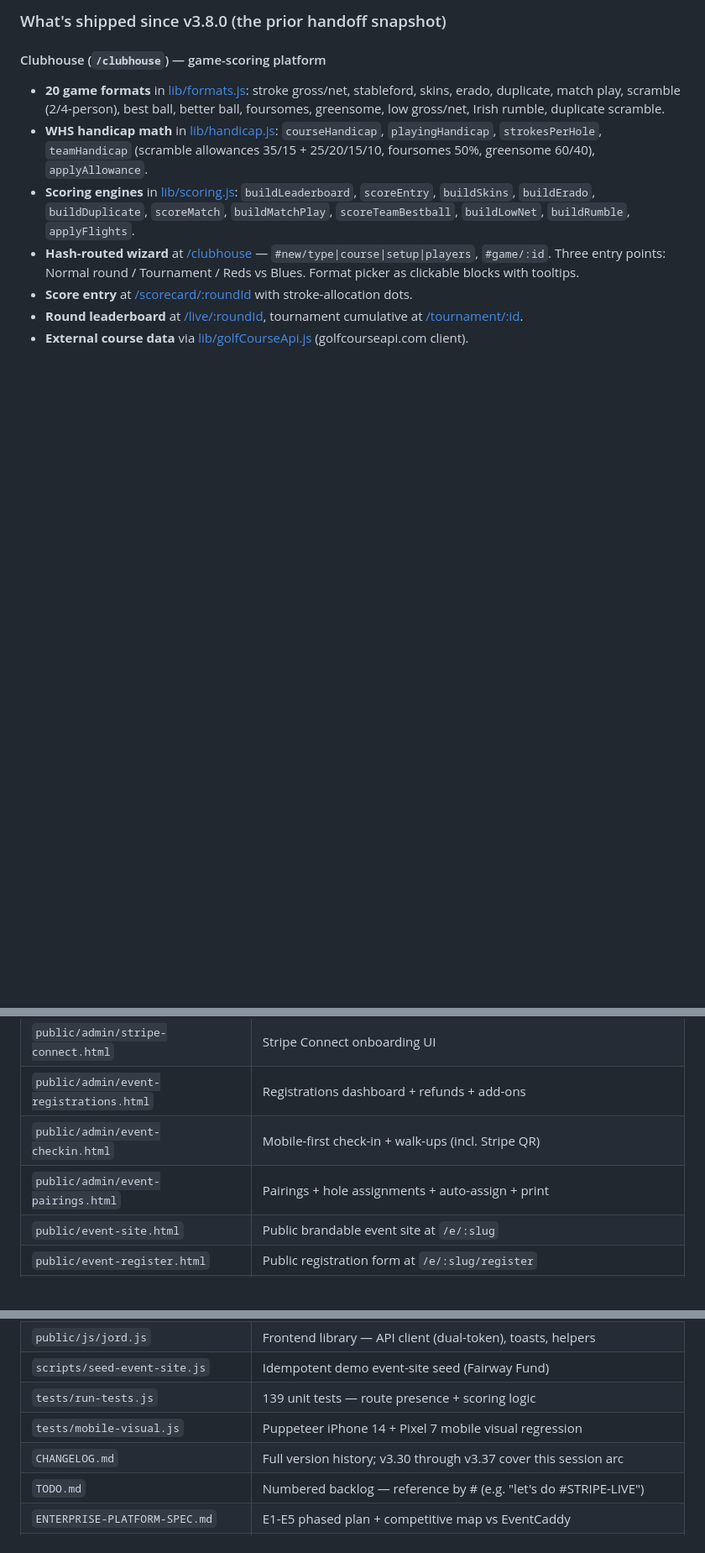
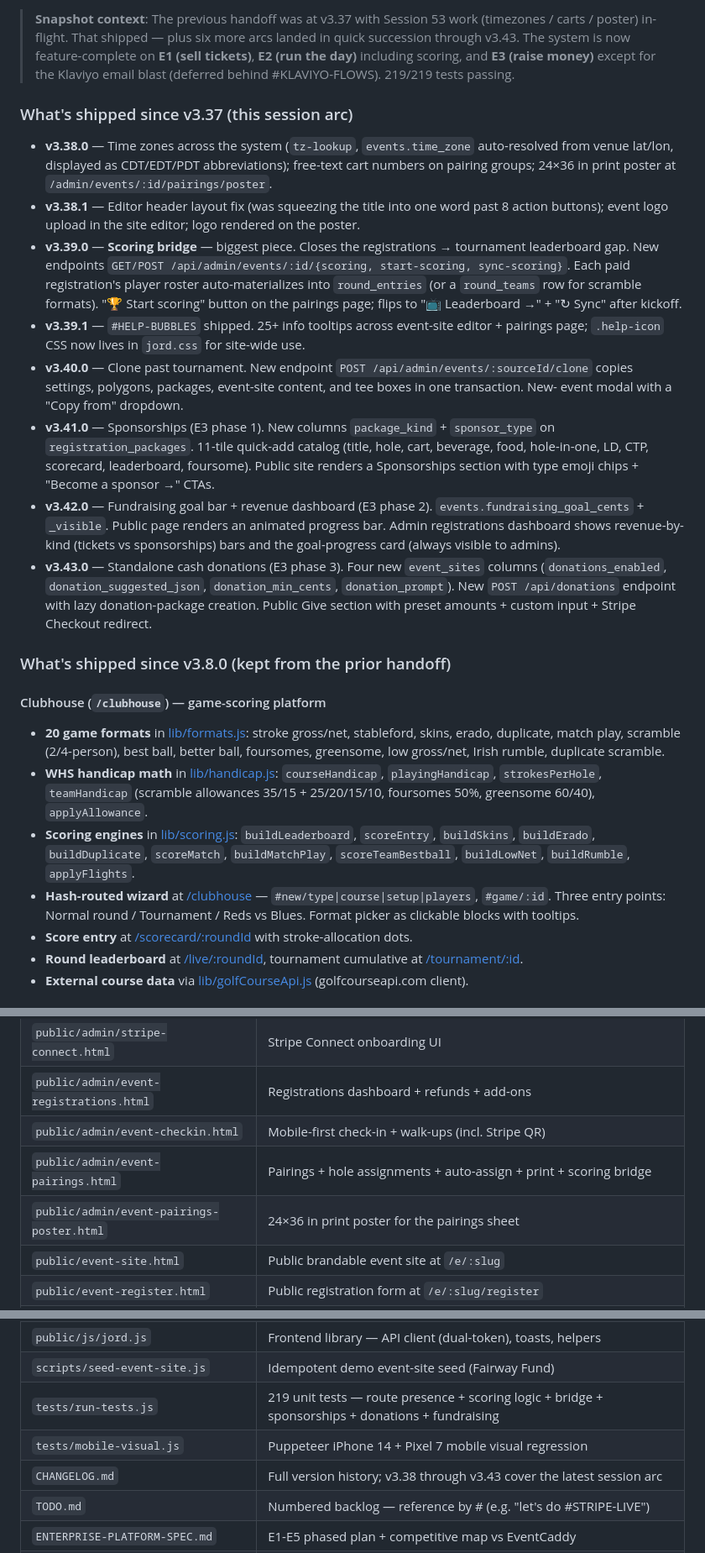
Before and after one commit to shah82286/jord-v1, a Markdown page: HANDOFF.md, 3 parts joined by grey strips. Shown at 84% size. Rendered like a GitHub page; blank space fills up the shorter version.

```diff
--- a/HANDOFF.md
+++ b/HANDOFF.md
@@ -36,5 +36,51 @@ Super admin login: `shah82286@gmail.com` / `jord2026` (password = `ADMIN_PASSWOR
 
-### What's shipped since v3.8.0 (the prior handoff snapshot)
+> **Snapshot context**: The previous handoff was at v3.37 with Session 53
+> work (timezones / carts / poster) in-flight. That shipped — plus six more
+> arcs landed in quick succession through v3.43. The system is now
+> feature-complete on **E1 (sell tickets)**, **E2 (run the day)** including
+> scoring, and **E3 (raise money)** except for the Klaviyo email blast
+> (deferred behind #KLAVIYO-FLOWS). 219/219 tests passing.
+
+### What's shipped since v3.37 (this session arc)
+
+- **v3.38.0** — Time zones across the system (`tz-lookup`,
+  `events.time_zone` auto-resolved from venue lat/lon, displayed as
+  CDT/EDT/PDT abbreviations); free-text cart numbers on pairing groups;
+  24×36 in print poster at `/admin/events/:id/pairings/poster`.
+- **v3.38.1** — Editor header layout fix (was squeezing the title into
+  one word past 8 action buttons); event logo upload in the site editor;
+  logo rendered on the poster.
+- **v3.39.0** — **Scoring bridge** — biggest piece. Closes the
+  registrations → tournament leaderboard gap. New endpoints
+  `GET/POST /api/admin/events/:id/{scoring, start-scoring, sync-scoring}`.
+  Each paid registration's player roster auto-materializes into
+  `round_entries` (or a `round_teams` row for scramble formats).
+  "🏆 Start scoring" button on the pairings page; flips to
+  "📺 Leaderboard →" + "↻ Sync" after kickoff.
+- **v3.39.1** — `#HELP-BUBBLES` shipped. 25+ info tooltips across
+  event-site editor + pairings page; `.help-icon` CSS now lives in
+  `jord.css` for site-wide use.
+- **v3.40.0** — Clone past tournament. New endpoint
+  `POST /api/admin/events/:sourceId/clone` copies settings, polygons,
+  packages, event-site content, and tee boxes in one transaction. New-
+  event modal with a "Copy from" dropdown.
+- **v3.41.0** — Sponsorships (E3 phase 1). New columns `package_kind` +
+  `sponsor_type` on `registration_packages`. 11-tile quick-add catalog
+  (title, hole, cart, beverage, food, hole-in-one, LD, CTP, scorecard,
+  leaderboard, foursome). Public site renders a Sponsorships section
+  with type emoji chips + "Become a sponsor →" CTAs.
+- **v3.42.0** — Fundraising goal bar + revenue dashboard (E3 phase 2).
+  `events.fundraising_goal_cents` + `_visible`. Public page renders an
+  animated progress bar. Admin registrations dashboard shows
+  revenue-by-kind (tickets vs sponsorships) bars and the goal-progress
+  card (always visible to admins).
+- **v3.43.0** — Standalone cash donations (E3 phase 3). Four new
+  `event_sites` columns (`donations_enabled`, `donation_suggested_json`,
+  `donation_min_cents`, `donation_prompt`). New `POST /api/donations`
+  endpoint with lazy donation-package creation. Public Give section
+  with preset amounts + custom input + Stripe Checkout redirect.
+
+### What's shipped since v3.8.0 (kept from the prior handoff)
 
 #### Clubhouse (`/clubhouse`) — game-scoring platform
 - **20 game formats** in [lib/formats.js](lib/formats.js): stroke gross/net, stableford, skins, erado, duplicate, match play, scramble (2/4-person), best ball, better ball, foursomes, greensome, low gross/net, Irish rumble, duplicate scramble.
@@ -159,7 +208,8 @@ Event store (charity sells raffle tickets, mulligans, merch to attendees), suppl
 | `public/admin/stripe-connect.html` | Stripe Connect onboarding UI |
 | `public/admin/event-registrations.html` | Registrations dashboard + refunds + add-ons |
 | `public/admin/event-checkin.html` | Mobile-first check-in + walk-ups (incl. Stripe QR) |
-| `public/admin/event-pairings.html` | Pairings + hole assignments + auto-assign + print |
+| `public/admin/event-pairings.html` | Pairings + hole assignments + auto-assign + print + scoring bridge |
+| `public/admin/event-pairings-poster.html` | 24×36 in print poster for the pairings sheet |
 | `public/event-site.html` | Public brandable event site at `/e/:slug` |
 | `public/event-register.html` | Public registration form at `/e/:slug/register` |
 | `public/event-confirmation.html` | Post-checkout thank-you at `/e/:slug/confirmation/:regId` |
@@ -174,9 +224,9 @@ Event store (charity sells raffle tickets, mulligans, merch to attendees), suppl
 | `public/css/jord.css` | Shared cream editorial design system |
 | `public/js/jord.js` | Frontend library — API client (dual-token), toasts, helpers |
 | `scripts/seed-event-site.js` | Idempotent demo event-site seed (Fairway Fund) |
-| `tests/run-tests.js` | 139 unit tests — route presence + scoring logic |
+| `tests/run-tests.js` | 219 unit tests — route presence + scoring logic + bridge + sponsorships + donations + fundraising |
 | `tests/mobile-visual.js` | Puppeteer iPhone 14 + Pixel 7 mobile visual regression |
-| `CHANGELOG.md` | Full version history; v3.30 through v3.37 cover this session arc |
+| `CHANGELOG.md` | Full version history; v3.38 through v3.43 cover the latest session arc |
 | `TODO.md` | Numbered backlog — reference by # (e.g. "let's do #STRIPE-LIVE") |
 | `ENTERPRISE-PLATFORM-SPEC.md` | E1-E5 phased plan + competitive map vs EventCaddy |
 | `LEADERBOARD-SPEC.md` | Clubhouse scoring spec |
```
Also changed, not shown: other parts of HANDOFF.md (+26 -23 lines).
